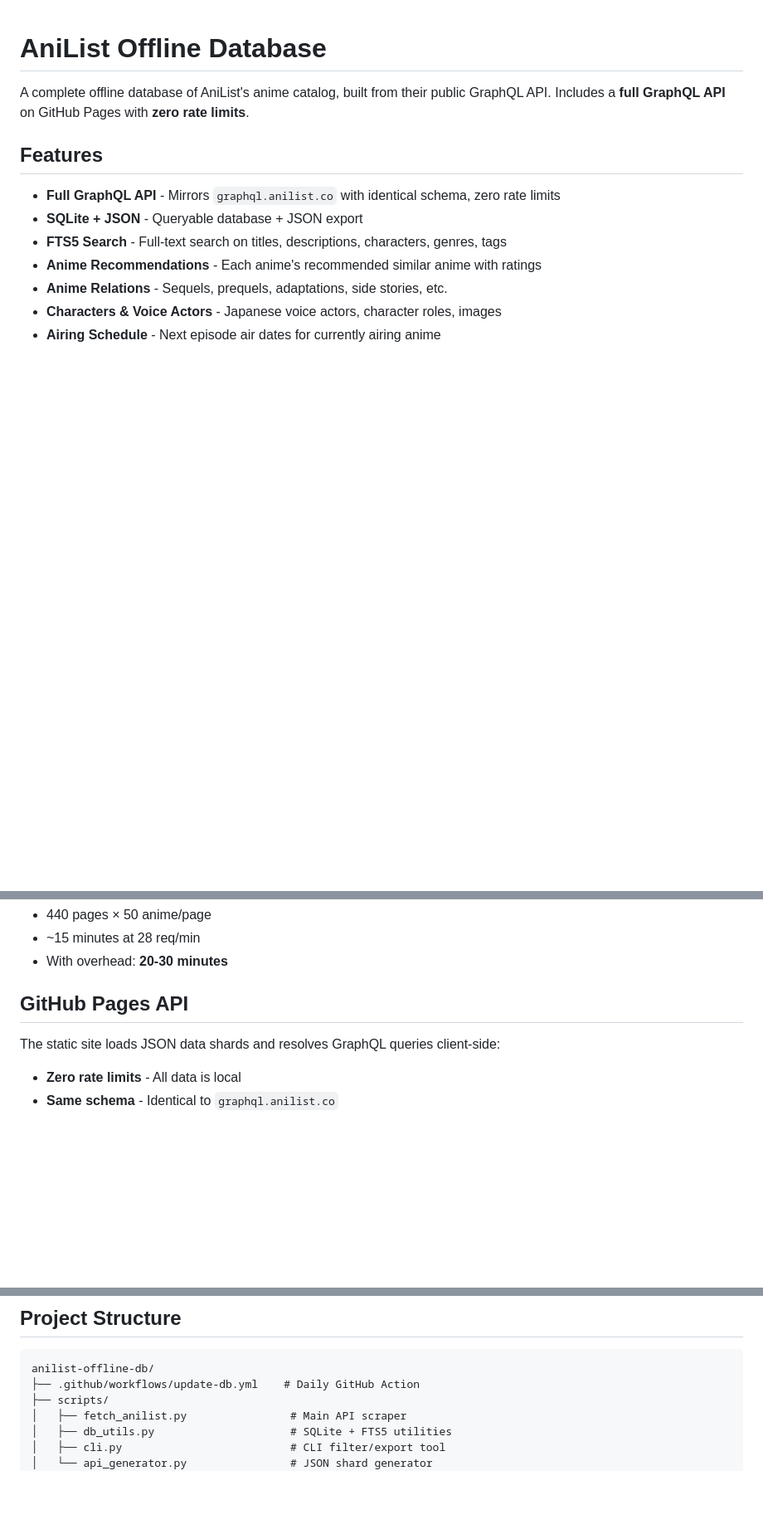
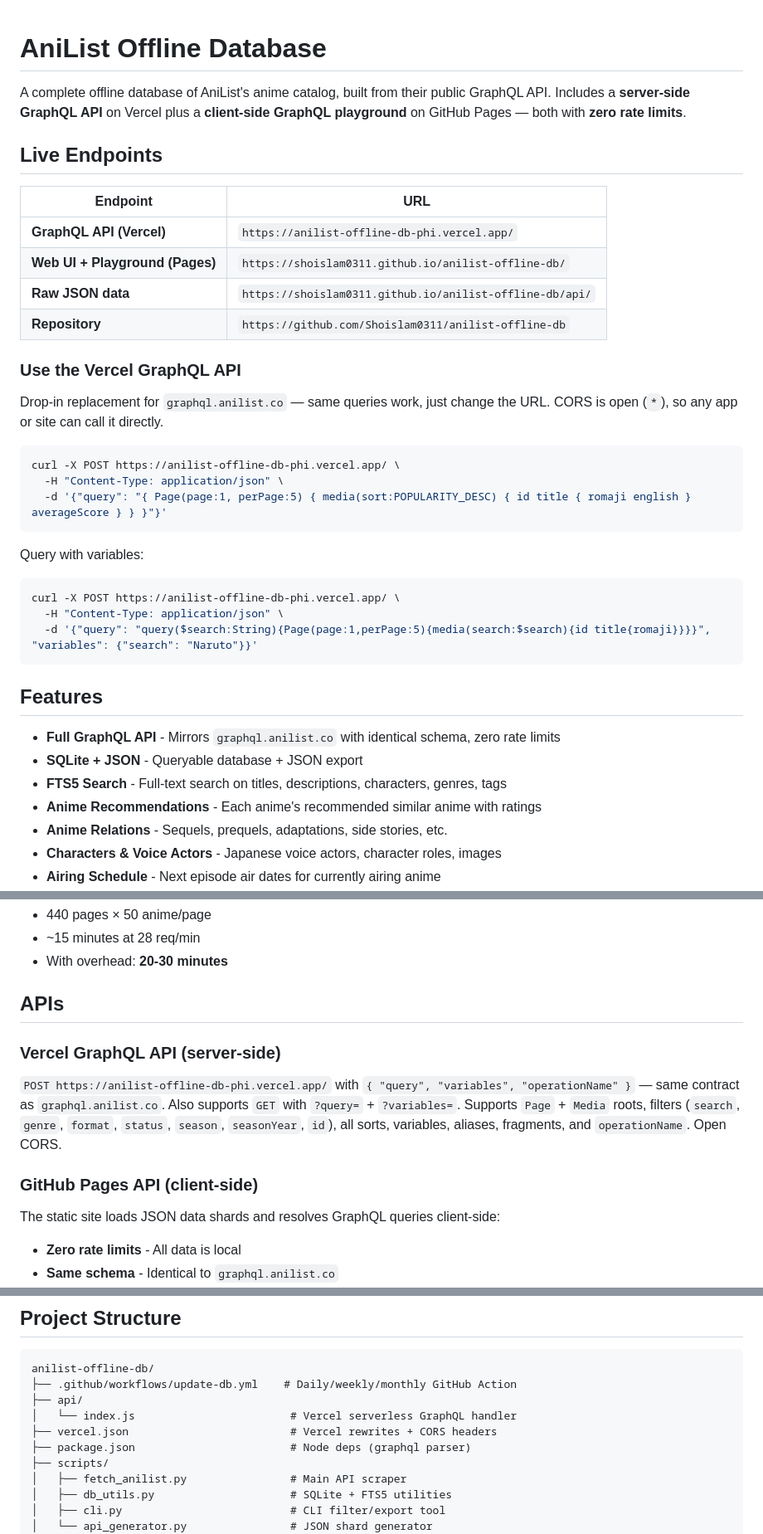
Before and after one commit to Shoislam0311/anilist-offline-db, a Markdown page: README.md, 3 parts joined by grey strips. Shown at 83% size. Drawn GitHub-style; blank space fills up the shorter version.

Commit message:
docs: Add live Vercel endpoint, real repo URLs, API section

````diff
--- a/README.md
+++ b/README.md
@@ -1,6 +1,33 @@
 # AniList Offline Database
 
-A complete offline database of AniList's anime catalog, built from their public GraphQL API. Includes a **full GraphQL API** on GitHub Pages with **zero rate limits**.
+A complete offline database of AniList's anime catalog, built from their public GraphQL API. Includes a **server-side GraphQL API** on Vercel plus a **client-side GraphQL playground** on GitHub Pages — both with **zero rate limits**.
+
+## Live Endpoints
+
+| Endpoint | URL |
+|----------|-----|
+| **GraphQL API (Vercel)** | `https://anilist-offline-db-phi.vercel.app/` |
+| **Web UI + Playground (Pages)** | `https://shoislam0311.github.io/anilist-offline-db/` |
+| **Raw JSON data** | `https://shoislam0311.github.io/anilist-offline-db/api/` |
+| **Repository** | `https://github.com/Shoislam0311/anilist-offline-db` |
+
+### Use the Vercel GraphQL API
+
+Drop-in replacement for `graphql.anilist.co` — same queries work, just change the URL. CORS is open (`*`), so any app or site can call it directly.
+
+```bash
+curl -X POST https://anilist-offline-db-phi.vercel.app/ \
+  -H "Content-Type: application/json" \
+  -d '{"query": "{ Page(page:1, perPage:5) { media(sort:POPULARITY_DESC) { id title { romaji english } averageScore } } }"}'
+```
+
+Query with variables:
+
+```bash
+curl -X POST https://anilist-offline-db-phi.vercel.app/ \
+  -H "Content-Type: application/json" \
+  -d '{"query": "query($search:String){Page(page:1,perPage:5){media(search:$search){id title{romaji}}}}", "variables": {"search": "Naruto"}}'
+```
 
 ## Features
 
@@ -171,7 +198,13 @@ For the full catalog (~22K anime):
 - ~15 minutes at 28 req/min
 - With overhead: **20-30 minutes**
 
-## GitHub Pages API
+## APIs
+
+### Vercel GraphQL API (server-side)
+
+`POST https://anilist-offline-db-phi.vercel.app/` with `{ "query", "variables", "operationName" }` — same contract as `graphql.anilist.co`. Also supports `GET` with `?query=` + `?variables=`. Supports `Page` + `Media` roots, filters (`search`, `genre`, `format`, `status`, `season`, `seasonYear`, `id`), all sorts, variables, aliases, fragments, and `operationName`. Open CORS.
+
+### GitHub Pages API (client-side)
 
 The static site loads JSON data shards and resolves GraphQL queries client-side:
 
@@ -236,7 +269,11 @@ export                   Export filtered data to JSON
 
 ```
 anilist-offline-db/
-├── .github/workflows/update-db.yml    # Daily GitHub Action
+├── .github/workflows/update-db.yml    # Daily/weekly/monthly GitHub Action
+├── api/
+│   └── index.js                        # Vercel serverless GraphQL handler
+├── vercel.json                         # Vercel rewrites + CORS headers
+├── package.json                        # Node deps (graphql parser)
 ├── scripts/
 │   ├── fetch_anilist.py                # Main API scraper
 │   ├── db_utils.py                     # SQLite + FTS5 utilities
````
Also changed, not shown: other parts of README.md (+5 -5 lines).
